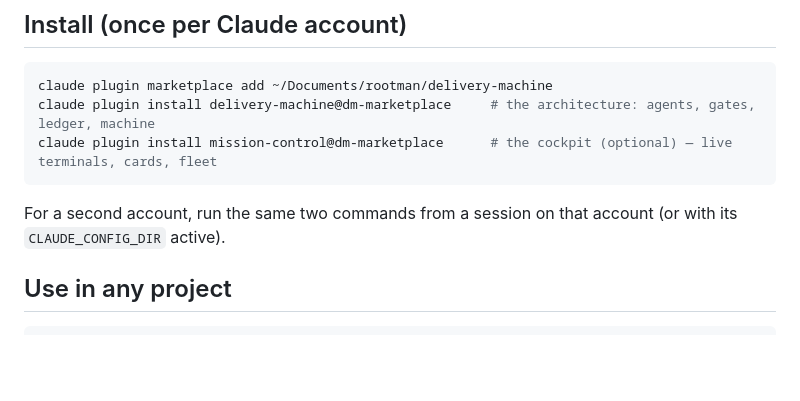
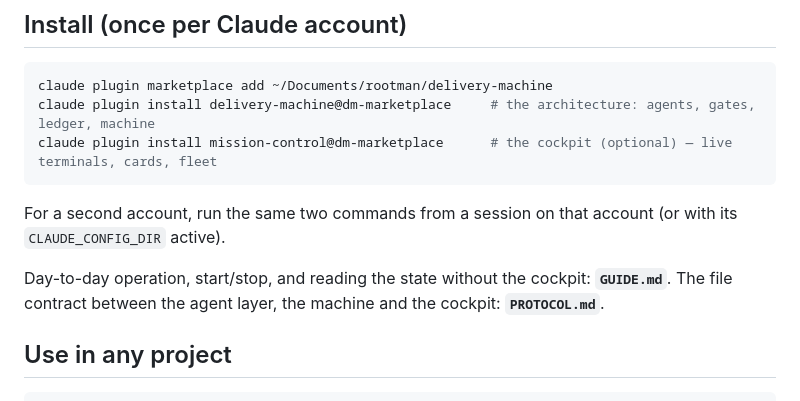
Before and after one commit to badman-returns/janus, a Markdown page: README.md, the part around the change. Drawn GitHub-style; blank space fills up the shorter version.

```diff
--- a/README.md
+++ b/README.md
@@ -17,6 +17,9 @@ claude plugin install mission-control@dm-marketplace      # the cockpit (optiona
 
 For a second account, run the same two commands from a session on that account
 (or with its `CLAUDE_CONFIG_DIR` active).
+
+Day-to-day operation, start/stop, and reading the state without the cockpit: **`GUIDE.md`**.
+The file contract between the agent layer, the machine and the cockpit: **`PROTOCOL.md`**.
 
 ## Use in any project
 
```
Also changed, not shown: GUIDE.md (added, +114 -0 lines).
